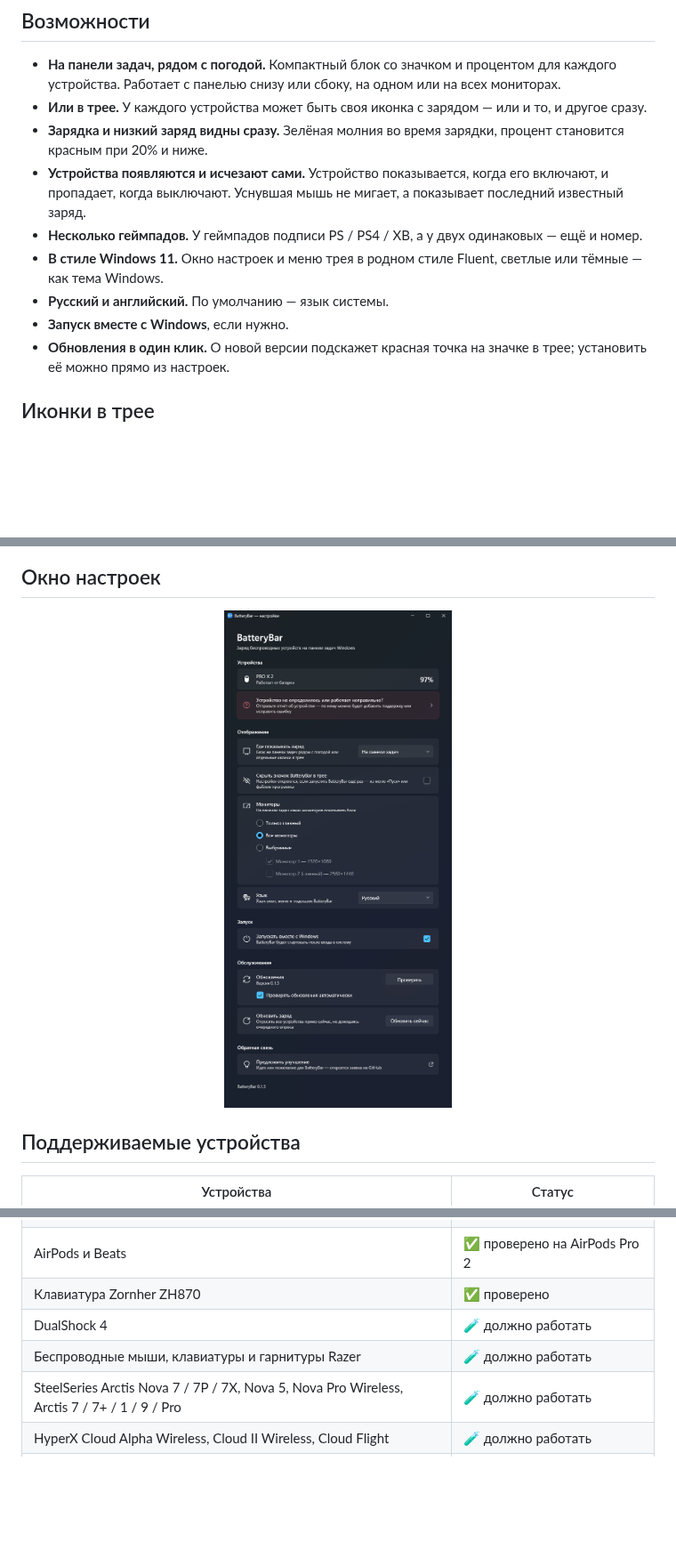
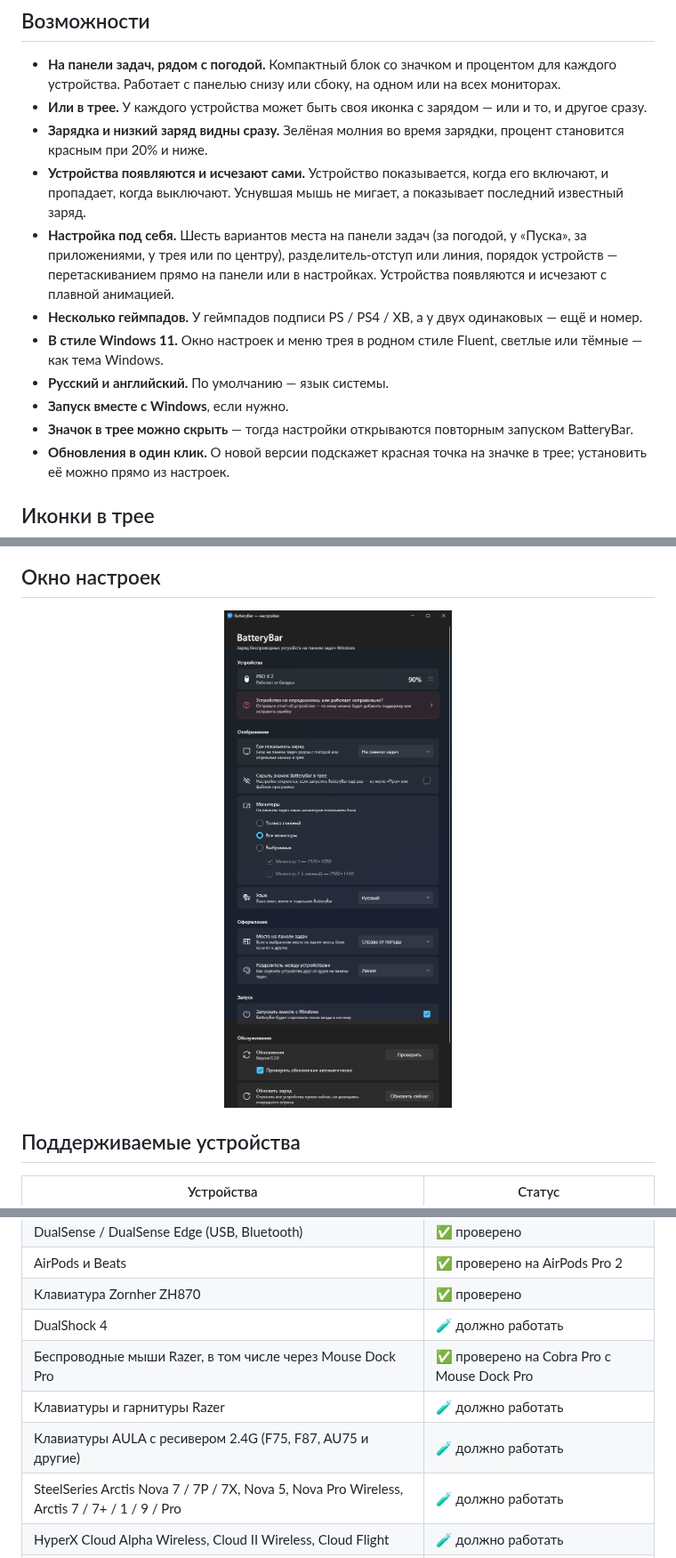
Before and after one commit to RonRealiza/BatteryBar, a Markdown page: README.md, 3 parts joined by grey strips. Shown at 89% size. Drawn GitHub-style; pictures changed too: docs/screenshots/settings-ru.png; blank space fills up the shorter version.

```diff
--- a/README.md
+++ b/README.md
@@ -24,10 +24,12 @@
 - **Или в трее.** У каждого устройства может быть своя иконка с зарядом — или и то, и другое сразу.
 - **Зарядка и низкий заряд видны сразу.** Зелёная молния во время зарядки, процент становится красным при 20% и ниже.
 - **Устройства появляются и исчезают сами.** Устройство показывается, когда его включают, и пропадает, когда выключают. Уснувшая мышь не мигает, а показывает последний известный заряд.
+- **Настройка под себя.** Шесть вариантов места на панели задач (за погодой, у «Пуска», за приложениями, у трея или по центру), разделитель-отступ или линия, порядок устройств — перетаскиванием прямо на панели или в настройках. Устройства появляются и исчезают с плавной анимацией.
 - **Несколько геймпадов.** У геймпадов подписи PS / PS4 / XB, а у двух одинаковых — ещё и номер.
 - **В стиле Windows 11.** Окно настроек и меню трея в родном стиле Fluent, светлые или тёмные — как тема Windows.
 - **Русский и английский.** По умолчанию — язык системы.
 - **Запуск вместе с Windows**, если нужно.
+- **Значок в трее можно скрыть** — тогда настройки открываются повторным запуском BatteryBar.
 - **Обновления в один клик.** О новой версии подскажет красная точка на значке в трее; установить её можно прямо из настроек.
 
 ## Иконки в трее
@@ -55,7 +57,9 @@
 | AirPods и Beats | ✅ проверено на AirPods Pro 2 |
 | Клавиатура Zornher ZH870 | ✅ проверено |
 | DualShock 4 | 🧪 должно работать |
-| Беспроводные мыши, клавиатуры и гарнитуры Razer | 🧪 должно работать |
+| Беспроводные мыши Razer, в том числе через Mouse Dock Pro | ✅ проверено на Cobra Pro с Mouse Dock Pro |
+| Клавиатуры и гарнитуры Razer | 🧪 должно работать |
+| Клавиатуры AULA с ресивером 2.4G (F75, F87, AU75 и другие) | 🧪 должно работать |
 | SteelSeries Arctis Nova 7 / 7P / 7X, Nova 5, Nova Pro Wireless, Arctis 7 / 7+ / 1 / 9 / Pro | 🧪 должно работать |
 | HyperX Cloud Alpha Wireless, Cloud II Wireless, Cloud Flight | 🧪 должно работать |
 | Гарнитуры Corsair Void и родственные | 🧪 должно работать |
```
Also changed, not shown: README.en.md (+5 -1 lines), docs/screenshots/settings-en.png, 12 other files.
